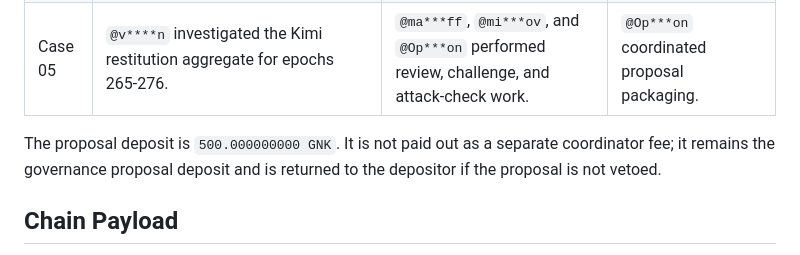
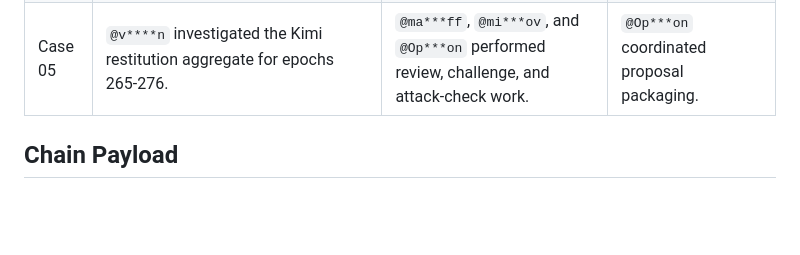
Before and after one commit to huxuxuya/GRC-3-result, a Markdown page: README.md, the part around the change. Drawn GitHub-style; blank space fills up the shorter version.

Commit message:
Remove deposit note from README

```diff
--- a/README.md
+++ b/README.md
@@ -82,10 +82,6 @@ and coordination across the GRC Proposal #3 package.
 | Case 04 | `@ma***ff` investigated the UpgradeProtectionWindow / cPoC misfire. | `@Op***on` validated the case. | `@Op***on` coordinated proposal packaging. |
 | Case 05 | `@v****n` investigated the Kimi restitution aggregate for epochs 265-276. | `@ma***ff`, `@mi***ov`, and `@Op***on` performed review, challenge, and attack-check work. | `@Op***on` coordinated proposal packaging. |
 
-The proposal deposit is `500.000000000 GNK`. It is not paid out as a separate
-coordinator fee; it remains the governance proposal deposit and is returned to
-the depositor if the proposal is not vetoed.
-
 ## Chain Payload
 
 `proposal/proposal.json` is the submit-ready governance payload generated from
```
